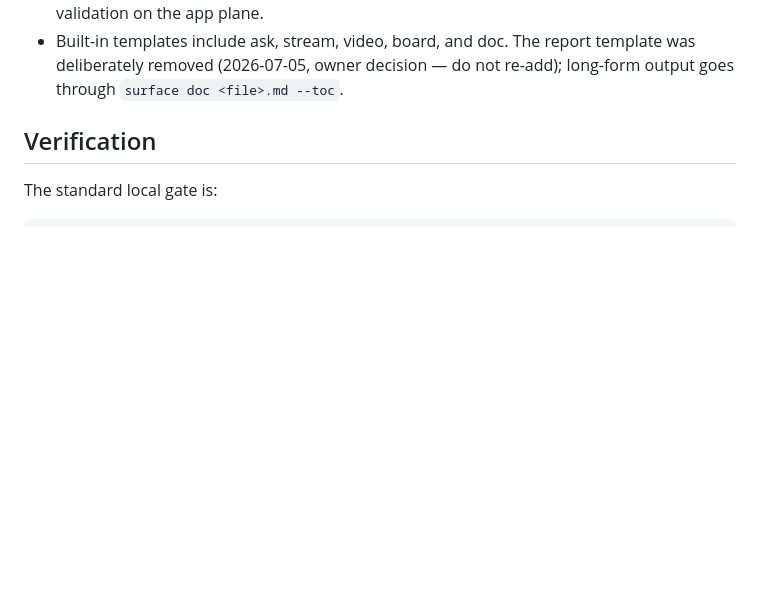
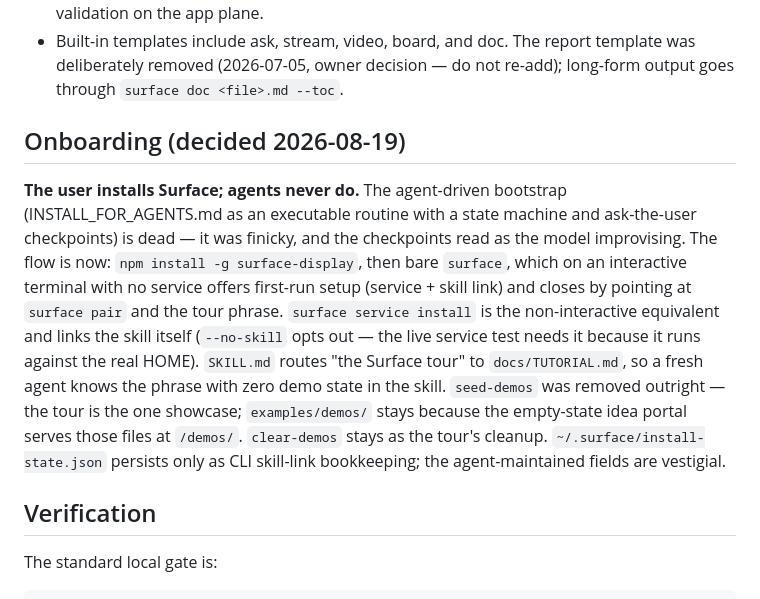
Before and after one commit to Aaryan-Kapoor/Surface, a Markdown page: STATUS.md, the part around the change. GitHub-like rendering; blank space fills up the shorter version.

Commit message:
STATUS: record the onboarding pivot

```diff
--- a/STATUS.md
+++ b/STATUS.md
@@ -56,6 +56,24 @@ Surface is artifact-first and CLI-driven. The current implementation is organize
 - Built-in templates include ask, stream, video, board, and doc. The report
   template was deliberately removed (2026-07-05, owner decision — do not
   re-add); long-form output goes through `surface doc <file>.md --toc`.
+
+## Onboarding (decided 2026-08-19)
+
+**The user installs Surface; agents never do.** The agent-driven bootstrap
+(INSTALL_FOR_AGENTS.md as an executable routine with a state machine and
+ask-the-user checkpoints) is dead — it was finicky, and the checkpoints read
+as the model improvising. The flow is now: `npm install -g surface-display`,
+then bare `surface`, which on an interactive terminal with no service offers
+first-run setup (service + skill link) and closes by pointing at
+`surface pair` and the tour phrase. `surface service install` is the
+non-interactive equivalent and links the skill itself (`--no-skill` opts
+out — the live service test needs it because it runs against the real HOME).
+`SKILL.md` routes "the Surface tour" to `docs/TUTORIAL.md`, so a fresh agent
+knows the phrase with zero demo state in the skill. `seed-demos` was removed
+outright — the tour is the one showcase; `examples/demos/` stays because the
+empty-state idea portal serves those files at `/demos/`. `clear-demos` stays
+as the tour's cleanup. `~/.surface/install-state.json` persists only as CLI
+skill-link bookkeeping; the agent-maintained fields are vestigial.
 
 ## Verification
 
```
